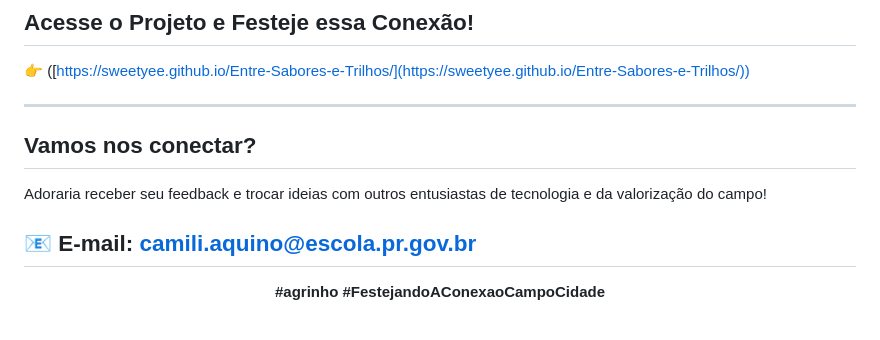
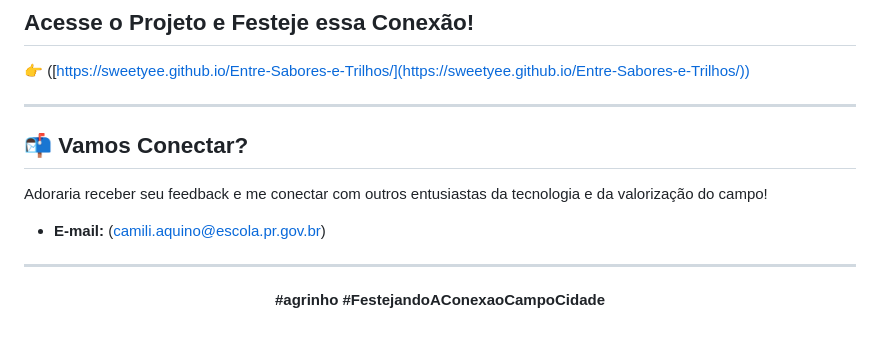
Before and after one commit to sweetyee/Entre-Sabores-e-Trilhos, a Markdown page: README.md, the part around the change. Rendered like a GitHub page.

```diff
--- a/README.md
+++ b/README.md
@@ -64,12 +64,11 @@ Este projeto está licenciado sob a [MIT License](https://opensource.org/license
 👉 ([https://sweetyee.github.io/Entre-Sabores-e-Trilhos/](https://sweetyee.github.io/Entre-Sabores-e-Trilhos/))
 
 ---
+## 📬 Vamos Conectar?
 
-## Vamos nos conectar?
+Adoraria receber seu feedback e me conectar com outros entusiastas da tecnologia e da valorização do campo!
 
-Adoraria receber seu feedback e trocar ideias com outros entusiastas de tecnologia e da valorização do campo!
-
-📧 **E-mail:** [camili.aquino@escola.pr.gov.br](mailto:camili.aquino@escola.pr.gov.br)
+* **E-mail:** ([camili.aquino@escola.pr.gov.br](mailto:camili.aquino@escola.pr.gov.br))
 ---
 
 <p align="center"><strong>#agrinho #FestejandoAConexaoCampoCidade</strong></p>
```
